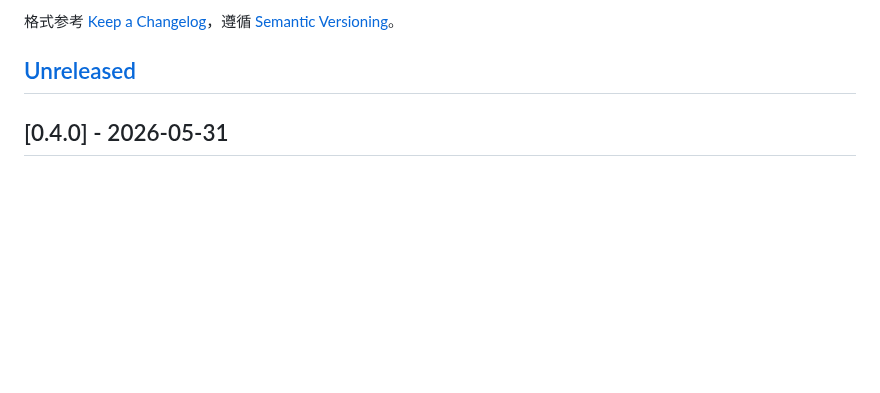
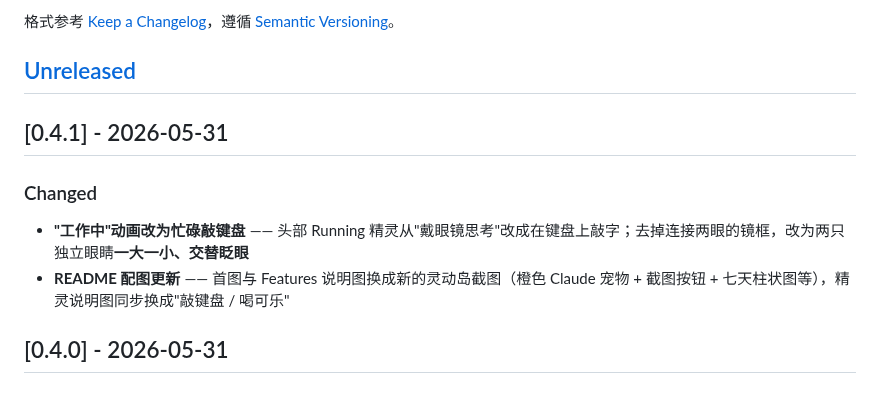
Before and after one commit to Yinn-0354/open-island-windows, a Markdown page: CHANGELOG.md, the part around the change. Drawn GitHub-style; blank space fills up the shorter version.

```diff
--- a/CHANGELOG.md
+++ b/CHANGELOG.md
@@ -5,6 +5,13 @@ All notable changes to Open Island will be documented here.
 格式参考 [Keep a Changelog](https://keepachangelog.com/zh-CN/1.1.0/)，遵循 [Semantic Versioning](https://semver.org/spec/v2.0.0.html)。
 
 ## [Unreleased]
+
+## [0.4.1] - 2026-05-31
+
+### Changed
+
+- **"工作中"动画改为忙碌敲键盘** —— 头部 Running 精灵从"戴眼镜思考"改成在键盘上敲字；去掉连接两眼的镜框，改为两只独立眼睛**一大一小、交替眨眼**
+- **README 配图更新** —— 首图与 Features 说明图换成新的灵动岛截图（橙色 Claude 宠物 + 截图按钮 + 七天柱状图等），精灵说明图同步换成"敲键盘 / 喝可乐"
 
 ## [0.4.0] - 2026-05-31
 
```
Also changed, not shown: README.md (+4 -7 lines), README.zh-CN.md (+4 -7 lines), docs/emotes/running.gif, docs/screenshots/dynamic-island-idle.png, docs/screenshots/dynamic-island.png, docs/screenshots/island-0.4.png (added), 2 other files.
